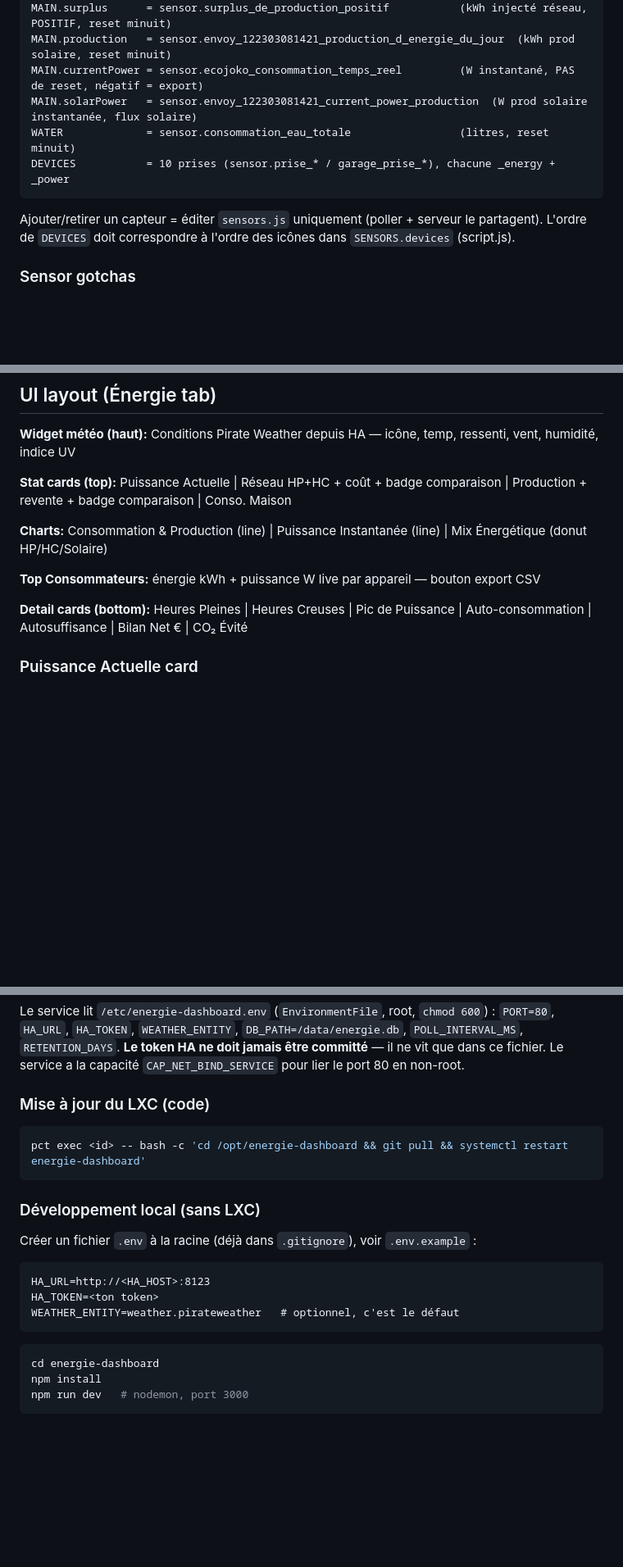
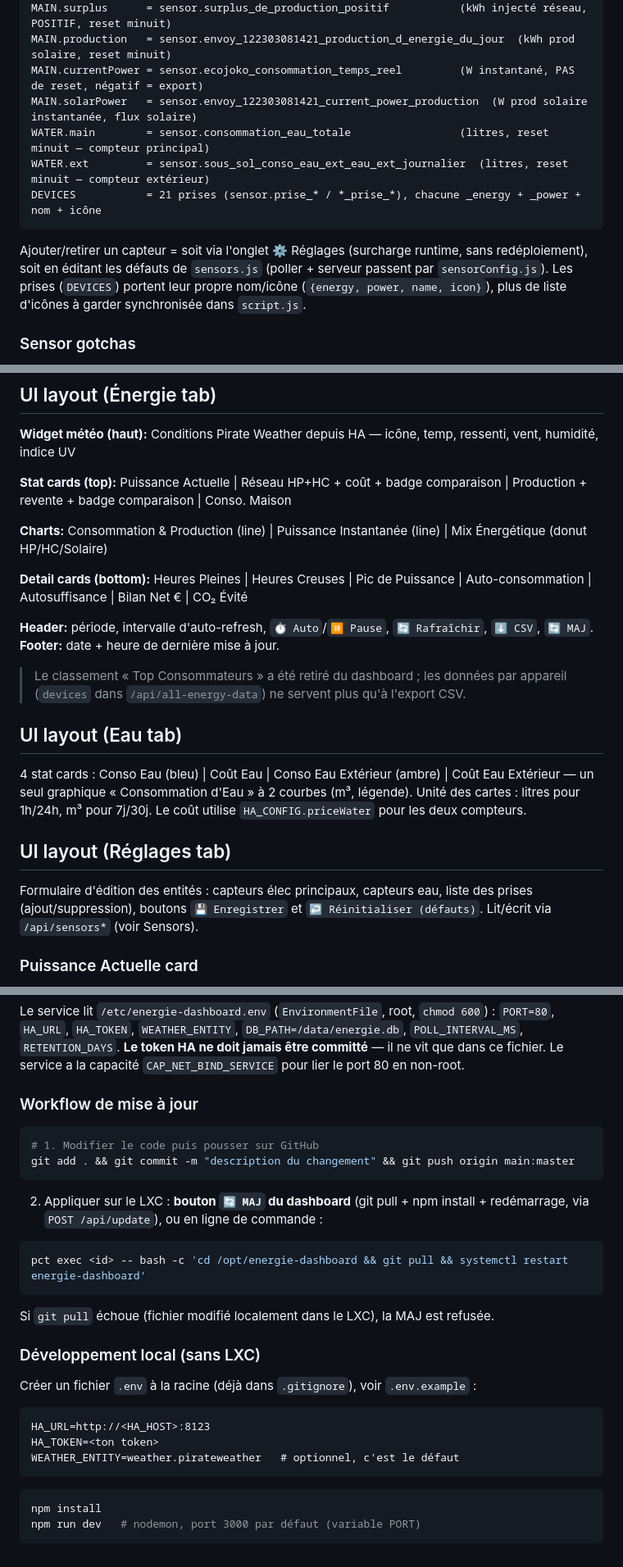
Before and after one commit to Anthanaab/Energie-dashboard, a Markdown page: CLAUDE.md, 3 parts joined by grey strips. Shown at 82% size. GitHub-like rendering; blank space fills up the shorter version.

Commit message:
docs: met à jour CLAUDE.md (eau 2 compteurs, Réglages, MAJ, retrait Top Consommateurs)
Co-Authored-By: Claude Sonnet 5.5 <noreply@anthropic.com>

````diff
--- a/CLAUDE.md
+++ b/CLAUDE.md
@@ -80,11 +83,12 @@ MAIN.surplus      = sensor.surplus_de_production_positif           (kWh injecté
 MAIN.production   = sensor.envoy_122303081421_production_d_energie_du_jour  (kWh prod solaire, reset minuit)
 MAIN.currentPower = sensor.ecojoko_consommation_temps_reel         (W instantané, PAS de reset, négatif = export)
 MAIN.solarPower   = sensor.envoy_122303081421_current_power_production  (W prod solaire instantanée, flux solaire)
-WATER             = sensor.consommation_eau_totale                 (litres, reset minuit)
-DEVICES           = 10 prises (sensor.prise_* / garage_prise_*), chacune _energy + _power
+WATER.main        = sensor.consommation_eau_totale                 (litres, reset minuit — compteur principal)
+WATER.ext         = sensor.sous_sol_conso_eau_ext_eau_ext_journalier  (litres, reset minuit — compteur extérieur)
+DEVICES           = 21 prises (sensor.prise_* / *_prise_*), chacune _energy + _power + nom + icône
 ```
 
-Ajouter/retirer un capteur = éditer `sensors.js` uniquement (poller + serveur le partagent). L'ordre de `DEVICES` doit correspondre à l'ordre des icônes dans `SENSORS.devices` (script.js).
+Ajouter/retirer un capteur = soit via l'onglet ⚙️ Réglages (surcharge runtime, sans redéploiement), soit en éditant les défauts de `sensors.js` (poller + serveur passent par `sensorConfig.js`). Les prises (`DEVICES`) portent leur propre nom/icône (`{energy, power, name, icon}`), plus de liste d'icônes à garder synchronisée dans `script.js`.
 
 ### Sensor gotchas
 
@@ -132,9 +136,19 @@ Lu depuis `sensor.surplus_de_production_positif` (déjà positif, reset minuit)
 
 **Charts:** Consommation & Production (line) | Puissance Instantanée (line) | Mix Énergétique (donut HP/HC/Solaire)
 
-**Top Consommateurs:** énergie kWh + puissance W live par appareil — bouton export CSV
+**Detail cards (bottom):** Heures Pleines | Heures Creuses | Pic de Puissance | Auto-consommation | Autosuffisance | Bilan Net € | CO₂ Évité
 
-**Detail cards (bottom):** Heures Pleines | Heures Creuses | Pic de Puissance | Auto-consommation | Autosuffisance | Bilan Net € | CO₂ Évité
+**Header:** période, intervalle d'auto-refresh, `⏱ Auto`/`⏸ Pause`, `🔄 Rafraîchir`, `⬇ CSV`, `🔄 MAJ`. **Footer:** date + heure de dernière mise à jour.
+
+> Le classement « Top Consommateurs » a été retiré du dashboard ; les données par appareil (`devices` dans `/api/all-energy-data`) ne servent plus qu'à l'export CSV.
+
+## UI layout (Eau tab)
+
+4 stat cards : Conso Eau (bleu) | Coût Eau | Conso Eau Extérieur (ambre) | Coût Eau Extérieur — un seul graphique « Consommation d'Eau » à 2 courbes (m³, légende). Unité des cartes : litres pour 1h/24h, m³ pour 7j/30j. Le coût utilise `HA_CONFIG.priceWater` pour les deux compteurs.
+
+## UI layout (Réglages tab)
+
+Formulaire d'édition des entités : capteurs élec principaux, capteurs eau, liste des prises (ajout/suppression), boutons `💾 Enregistrer` et `↩ Réinitialiser (défauts)`. Lit/écrit via `/api/sensors*` (voir Sensors).
 
 ### Puissance Actuelle card
 - Affiche la valeur absolue du capteur `ecojoko_consommation_temps_reel`
@@ -188,10 +202,16 @@ Le script : attribue un ID libre, détecte la dernière template Debian, demande
 ### Configuration
 Le service lit `/etc/energie-dashboard.env` (`EnvironmentFile`, root, `chmod 600`) : `PORT=80`, `HA_URL`, `HA_TOKEN`, `WEATHER_ENTITY`, `DB_PATH=/data/energie.db`, `POLL_INTERVAL_MS`, `RETENTION_DAYS`. **Le token HA ne doit jamais être committé** — il ne vit que dans ce fichier. Le service a la capacité `CAP_NET_BIND_SERVICE` pour lier le port 80 en non-root.
 
-### Mise à jour du LXC (code)
+### Workflow de mise à jour
+```bash
+# 1. Modifier le code puis pousser sur GitHub
+git add . && git commit -m "description du changement" && git push origin main:master
+```
+2. Appliquer sur le LXC : **bouton `🔄 MAJ` du dashboard** (git pull + npm install + redémarrage, via `POST /api/update`), ou en ligne de commande :
 ```bash
 pct exec <id> -- bash -c 'cd /opt/energie-dashboard && git pull && systemctl restart energie-dashboard'
 ```
+Si `git pull` échoue (fichier modifié localement dans le LXC), la MAJ est refusée.
 
 ### Développement local (sans LXC)
 Créer un fichier `.env` à la racine (déjà dans `.gitignore`), voir `.env.example` :
@@ -202,7 +222,6 @@ WEATHER_ENTITY=weather.pirateweather   # optionnel, c'est le défaut
 ```
 
 ```bash
-cd energie-dashboard
 npm install
-npm run dev   # nodemon, port 3000
+npm run dev   # nodemon, port 3000 par défaut (variable PORT)
 ```
````
Also changed, not shown: other parts of CLAUDE.md (+10 -7 lines).
